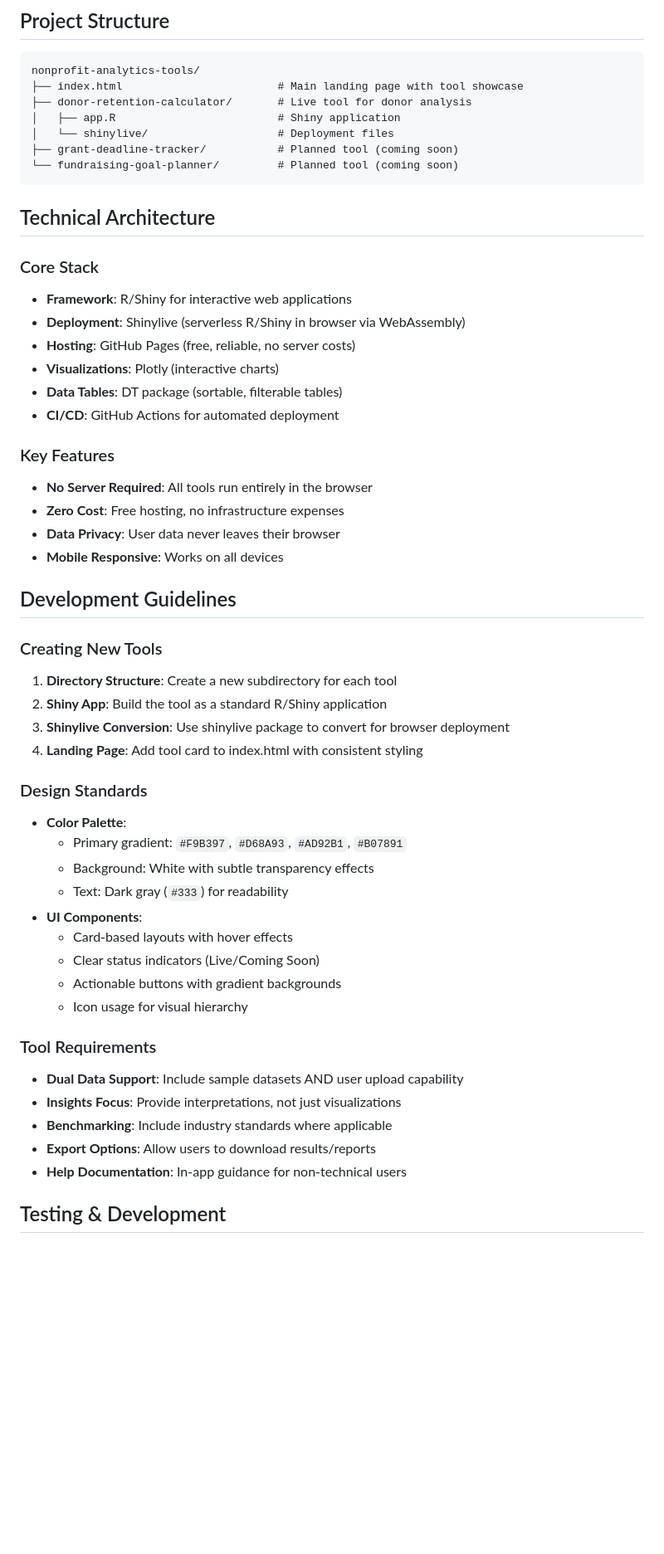
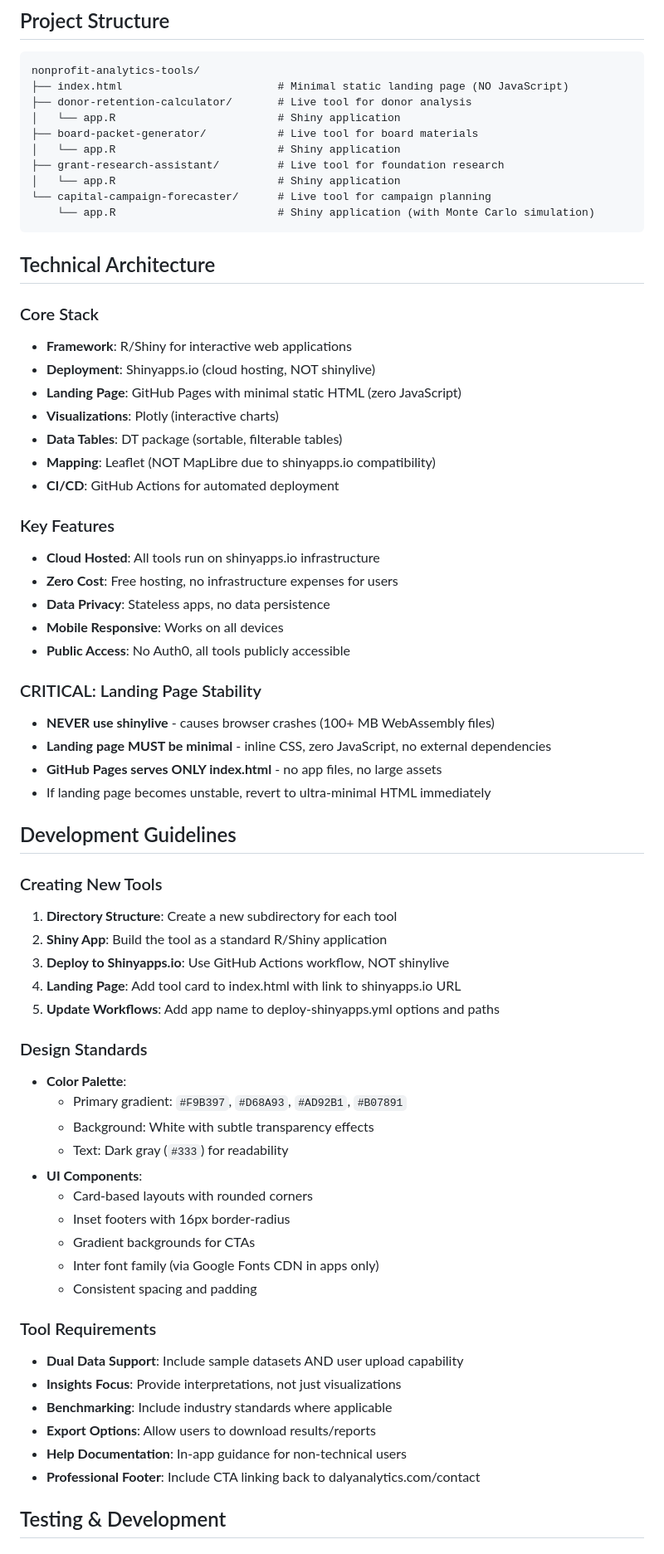
Before and after one commit to dalyanalytics/nonprofit-analytics-tools, a Markdown page: CLAUDE.md, the part around one of its changes. Shown at 83% size. GitHub-like rendering; blank space fills up the shorter version.

Commit message:
Update documentation for 4 tools and landing page crisis resolution

````diff
--- a/CLAUDE.md
+++ b/CLAUDE.md
@@ -6,37 +6,49 @@ This project provides free, open-source analytics tools specifically designed fo
 ## Project Structure
 ```
 nonprofit-analytics-tools/
-├── index.html                        # Main landing page with tool showcase
+├── index.html                        # Minimal static landing page (NO JavaScript)
 ├── donor-retention-calculator/       # Live tool for donor analysis
-│   ├── app.R                         # Shiny application
-│   └── shinylive/                    # Deployment files
-├── grant-deadline-tracker/           # Planned tool (coming soon)
-└── fundraising-goal-planner/         # Planned tool (coming soon)
+│   └── app.R                         # Shiny application
+├── board-packet-generator/           # Live tool for board materials
+│   └── app.R                         # Shiny application
+├── grant-research-assistant/         # Live tool for foundation research
+│   └── app.R                         # Shiny application
+└── capital-campaign-forecaster/      # Live tool for campaign planning
+    └── app.R                         # Shiny application (with Monte Carlo simulation)
 ```
 
 ## Technical Architecture
 
 ### Core Stack
 - **Framework**: R/Shiny for interactive web applications
-- **Deployment**: Shinylive (serverless R/Shiny in browser via WebAssembly)
-- **Hosting**: GitHub Pages (free, reliable, no server costs)
+- **Deployment**: Shinyapps.io (cloud hosting, NOT shinylive)
+- **Landing Page**: GitHub Pages with minimal static HTML (zero JavaScript)
 - **Visualizations**: Plotly (interactive charts)
 - **Data Tables**: DT package (sortable, filterable tables)
+- **Mapping**: Leaflet (NOT MapLibre due to shinyapps.io compatibility)
 - **CI/CD**: GitHub Actions for automated deployment
 
 ### Key Features
-- **No Server Required**: All tools run entirely in the browser
-- **Zero Cost**: Free hosting, no infrastructure expenses
-- **Data Privacy**: User data never leaves their browser
+- **Cloud Hosted**: All tools run on shinyapps.io infrastructure
+- **Zero Cost**: Free hosting, no infrastructure expenses for users
+- **Data Privacy**: Stateless apps, no data persistence
 - **Mobile Responsive**: Works on all devices
+- **Public Access**: No Auth0, all tools publicly accessible
+
+### CRITICAL: Landing Page Stability
+- **NEVER use shinylive** - causes browser crashes (100+ MB WebAssembly files)
+- **Landing page MUST be minimal** - inline CSS, zero JavaScript, no external dependencies
+- **GitHub Pages serves ONLY index.html** - no app files, no large assets
+- If landing page becomes unstable, revert to ultra-minimal HTML immediately
 
 ## Development Guidelines
 
 ### Creating New Tools
 1. **Directory Structure**: Create a new subdirectory for each tool
 2. **Shiny App**: Build the tool as a standard R/Shiny application
-3. **Shinylive Conversion**: Use shinylive package to convert for browser deployment
-4. **Landing Page**: Add tool card to index.html with consistent styling
+3. **Deploy to Shinyapps.io**: Use GitHub Actions workflow, NOT shinylive
+4. **Landing Page**: Add tool card to index.html with link to shinyapps.io URL
+5. **Update Workflows**: Add app name to deploy-shinyapps.yml options and paths
 
 ### Design Standards
 - **Color Palette**:
@@ -44,10 +56,11 @@ nonprofit-analytics-tools/
   - Background: White with subtle transparency effects
   - Text: Dark gray (`#333`) for readability
 - **UI Components**:
-  - Card-based layouts with hover effects
-  - Clear status indicators (Live/Coming Soon)
-  - Actionable buttons with gradient backgrounds
-  - Icon usage for visual hierarchy
+  - Card-based layouts with rounded corners
+  - Inset footers with 16px border-radius
+  - Gradient backgrounds for CTAs
+  - Inter font family (via Google Fonts CDN in apps only)
+  - Consistent spacing and padding
 
 ### Tool Requirements
 - **Dual Data Support**: Include sample datasets AND user upload capability
@@ -55,6 +68,7 @@ nonprofit-analytics-tools/
 - **Benchmarking**: Include industry standards where applicable
 - **Export Options**: Allow users to download results/reports
 - **Help Documentation**: In-app guidance for non-technical users
+- **Professional Footer**: Include CTA linking back to dalyanalytics.com/contact
 
 ## Testing & Development
 
````
Also changed, not shown: other parts of CLAUDE.md (+110 -30 lines), blog-post-draft.md (+9 -4 lines).
